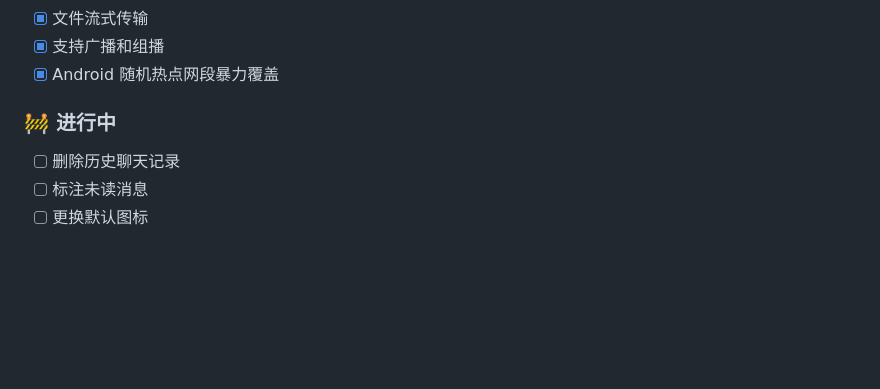
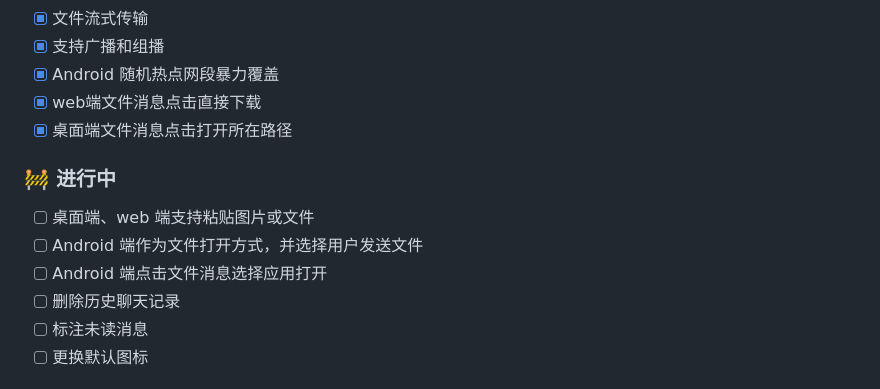
Before and after one commit to cap153/LANChat, a Markdown page: README.md, the part around the change. GitHub-like rendering; blank space fills up the shorter version.

Commit message:
完善文档

```diff
--- a/README.md
+++ b/README.md
@@ -100,8 +100,13 @@ cargo build --release --bin lanchat-web --features web --no-default-features
 - [x] 文件流式传输
 - [x] 支持广播和组播
 - [x] Android 随机热点网段暴力覆盖
+- [x] web端文件消息点击直接下载
+- [x] 桌面端文件消息点击打开所在路径
 
 ### 🚧 进行中
+- [ ] 桌面端、web 端支持粘贴图片或文件
+- [ ] Android 端作为文件打开方式，并选择用户发送文件
+- [ ] Android 端点击文件消息选择应用打开
 - [ ] 删除历史聊天记录
 - [ ] 标注未读消息
 - [ ] 更换默认图标
```
